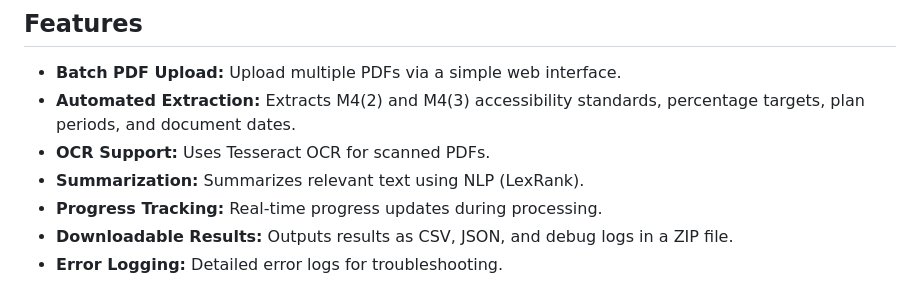
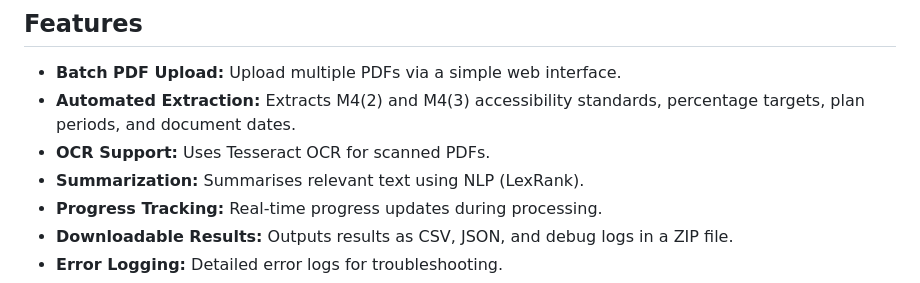
Before and after one commit to AaronSinfield/Local-Planning-Authority-PDF-Analysis, a Markdown page: README.md, the part around the change. Rendered like a GitHub page.

```diff
--- a/README.md
+++ b/README.md
@@ -85,7 +85,7 @@ This project provides a web-based tool for batch-processing UK Local Planning Au
 - **Batch PDF Upload:** Upload multiple PDFs via a simple web interface.
 - **Automated Extraction:** Extracts M4(2) and M4(3) accessibility standards, percentage targets, plan periods, and document dates.
 - **OCR Support:** Uses Tesseract OCR for scanned PDFs.
-- **Summarization:** Summarizes relevant text using NLP (LexRank).
+- **Summarization:** Summarises relevant text using NLP (LexRank).
 - **Progress Tracking:** Real-time progress updates during processing.
 - **Downloadable Results:** Outputs results as CSV, JSON, and debug logs in a ZIP file.
 - **Error Logging:** Detailed error logs for troubleshooting.
```
